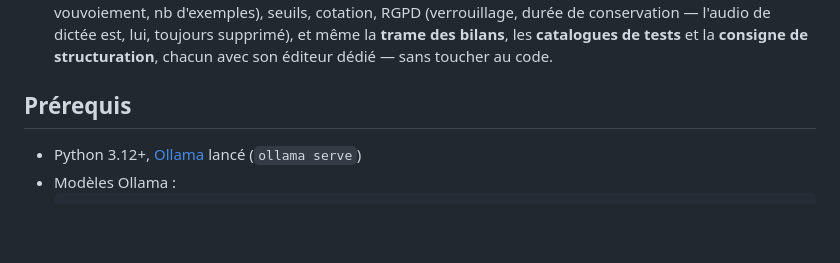
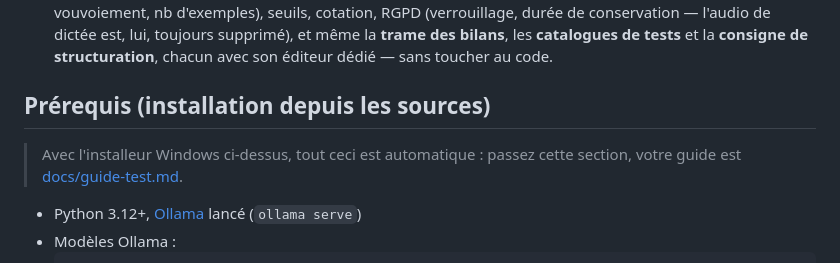
Before and after one commit to Delahaye-Alexandre/bilan-ortho, a Markdown page: README.md, the part around one of its changes. Drawn GitHub-style; blank space fills up the shorter version.

```diff
--- a/README.md
+++ b/README.md
@@ -64,7 +68,10 @@ ci-dessous.
   tests** et la **consigne de structuration**, chacun avec son éditeur dédié —
   sans toucher au code.
 
-## Prérequis
+## Prérequis (installation depuis les sources)
+
+> Avec l'installeur Windows ci-dessus, tout ceci est automatique : passez
+> cette section, votre guide est [docs/guide-test.md](docs/guide-test.md).
 
 - Python 3.12+, [Ollama](https://ollama.com) lancé (`ollama serve`)
 - Modèles Ollama :
```
Also changed, not shown: other parts of README.md (+27 -8 lines), docs/guide-test.md (+22 -8 lines).
